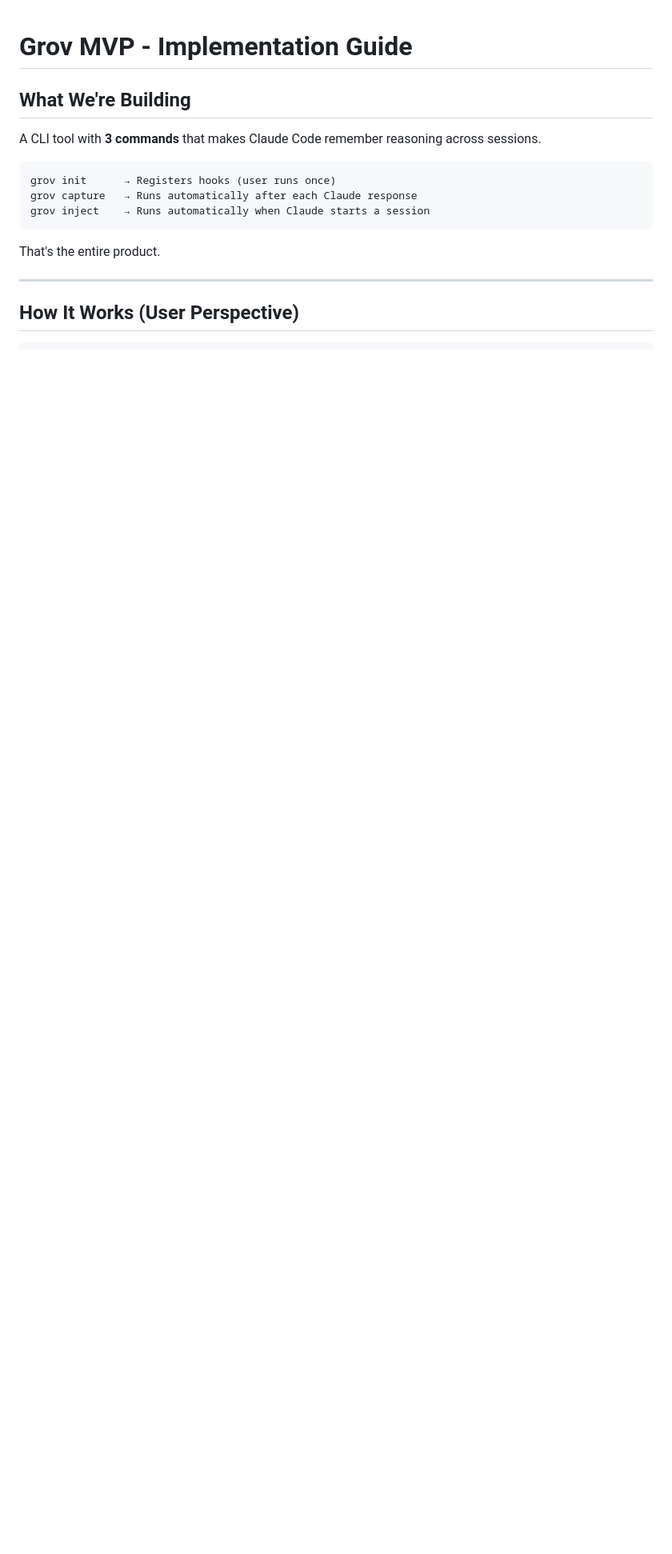
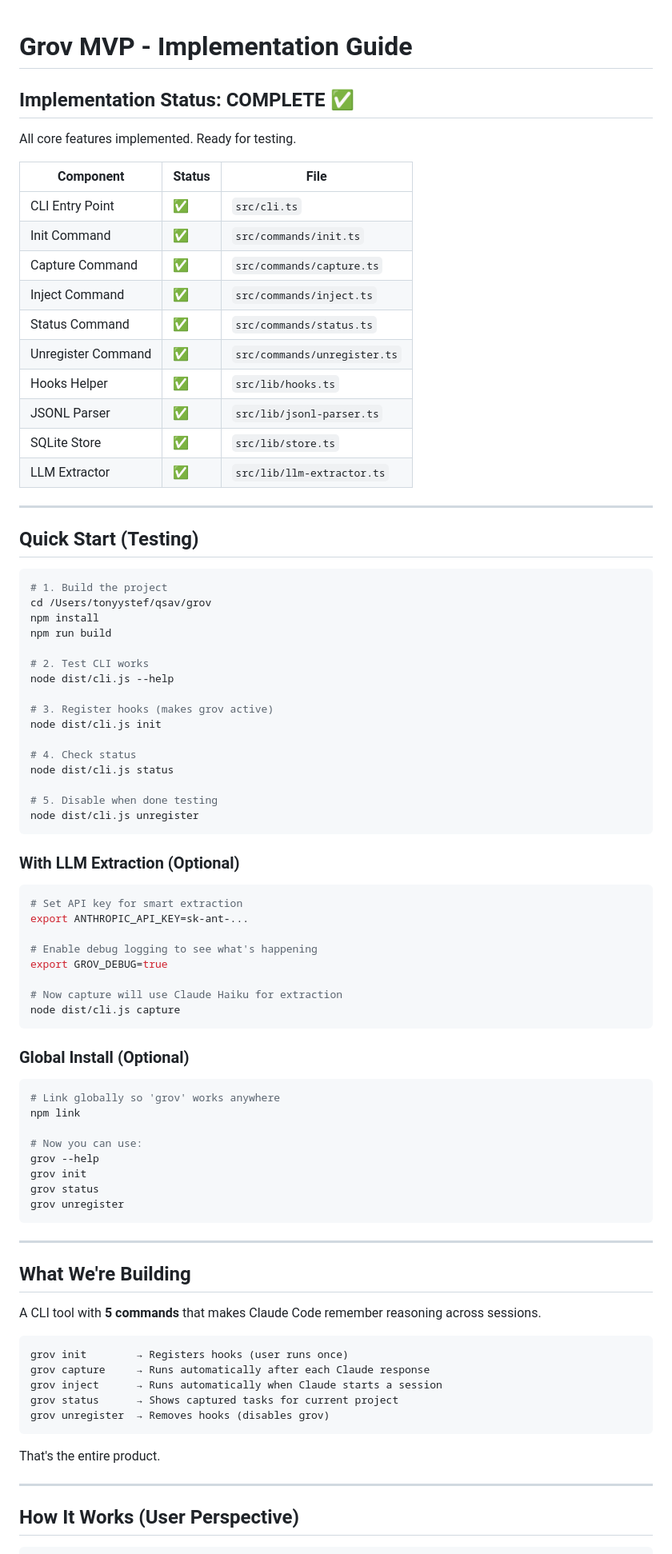
Before and after one commit to TonyStef/Grov, a Markdown page: MVP.md, the part around one of its changes. Shown at 80% size. Rendered like a GitHub page; blank space fills up the shorter version.

Commit message:
update MVP documentation w/ what was accomplished

````diff
--- a/MVP.md
+++ b/MVP.md
@@ -1,13 +1,83 @@
 # Grov MVP - Implementation Guide
+
+## Implementation Status: COMPLETE ✅
+
+All core features implemented. Ready for testing.
+
+| Component | Status | File |
+|-----------|--------|------|
+| CLI Entry Point | ✅ | `src/cli.ts` |
+| Init Command | ✅ | `src/commands/init.ts` |
+| Capture Command | ✅ | `src/commands/capture.ts` |
+| Inject Command | ✅ | `src/commands/inject.ts` |
+| Status Command | ✅ | `src/commands/status.ts` |
+| Unregister Command | ✅ | `src/commands/unregister.ts` |
+| Hooks Helper | ✅ | `src/lib/hooks.ts` |
+| JSONL Parser | ✅ | `src/lib/jsonl-parser.ts` |
+| SQLite Store | ✅ | `src/lib/store.ts` |
+| LLM Extractor | ✅ | `src/lib/llm-extractor.ts` |
+
+---
+
+## Quick Start (Testing)
+
+```bash
+# 1. Build the project
+cd /Users/tonyystef/qsav/grov
+npm install
+npm run build
+
+# 2. Test CLI works
+node dist/cli.js --help
+
+# 3. Register hooks (makes grov active)
+node dist/cli.js init
+
+# 4. Check status
+node dist/cli.js status
+
+# 5. Disable when done testing
+node dist/cli.js unregister
+```
+
+### With LLM Extraction (Optional)
+
+```bash
+# Set API key for smart extraction
+export ANTHROPIC_API_KEY=sk-ant-...
+
+# Enable debug logging to see what's happening
+export GROV_DEBUG=true
+
+# Now capture will use Claude Haiku for extraction
+node dist/cli.js capture
+```
+
+### Global Install (Optional)
+
+```bash
+# Link globally so 'grov' works anywhere
+npm link
+
+# Now you can use:
+grov --help
+grov init
+grov status
+grov unregister
+```
+
+---
 
 ## What We're Building
 
-A CLI tool with **3 commands** that makes Claude Code remember reasoning across sessions.
+A CLI tool with **5 commands** that makes Claude Code remember reasoning across sessions.
 
 ```
-grov init      → Registers hooks (user runs once)
-grov capture   → Runs automatically after each Claude response
-grov inject    → Runs automatically when Claude starts a session
+grov init        → Registers hooks (user runs once)
+grov capture     → Runs automatically after each Claude response
+grov inject      → Runs automatically when Claude starts a session
+grov status      → Shows captured tasks for current project
+grov unregister  → Removes hooks (disables grov)
 ```
 
 That's the entire product.
````
Also changed, not shown: other parts of MVP.md (+26 -12 lines).
